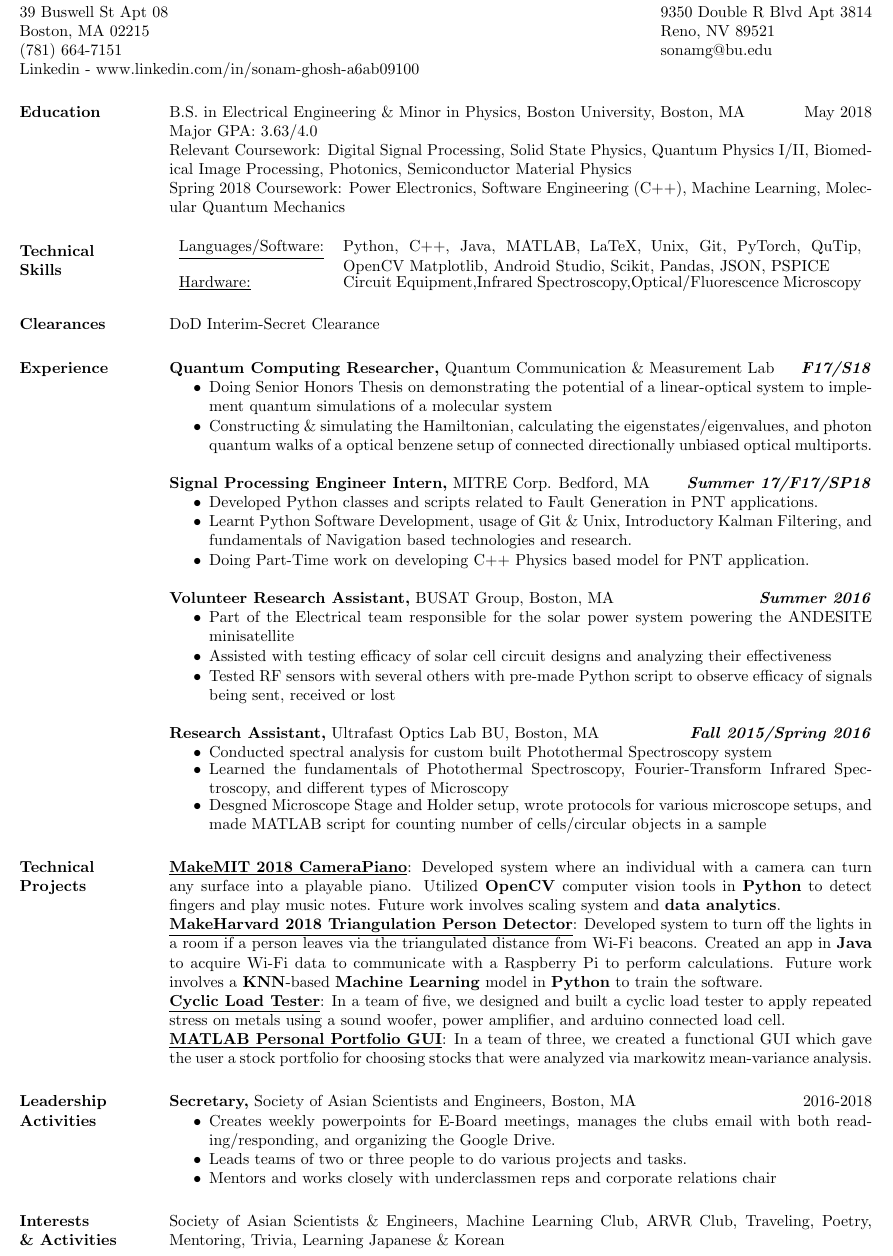
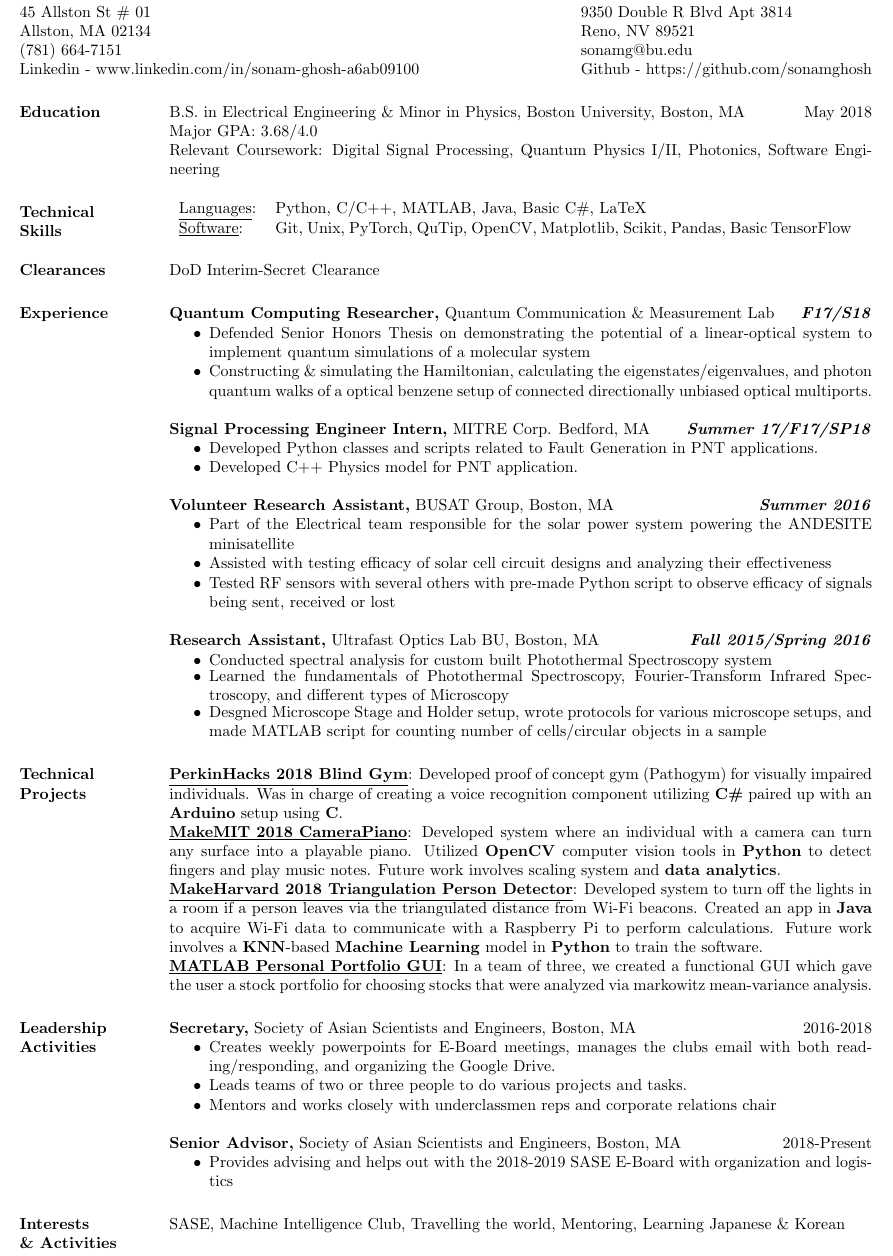
Before and after one commit to sonamghosh/personal_resume_latex, a LaTeX CV (resume.tex): part of the page, cut so that both start at the same text. Compiled offline with pdfLaTeX.

Commit message:
Resume draft 25 may 2018

```diff
--- a/resume.tex
+++ b/resume.tex
@@ -16,11 +16,11 @@
 \begin{document}
 \name{Sonam K. Ghosh \\[12pt]} % the \\[12pt] adds a blank line after name
 
-\address{{\bf Present Address} \\ 39 Buswell St Apt 08 \\ Boston, MA 02215  \\
+\address{{\bf Present Address} \\ 45 Allston St \# 01 \\ Allston, MA 02134 \\
         (781) 664-7151 \\ Linkedin - www.linkedin.com/in/sonam-ghosh-a6ab09100 }
 
 \address{{\bf Permanent Address} \\ 9350 Double R Blvd Apt 3814 \\ Reno, NV 89521 \\
-        sonamg@bu.edu }
+        sonamg@bu.edu \\ Github - https://github.com/sonamghosh}
 
 
 \begin{resume}
@@ -28,18 +28,17 @@
 
 \section{Education}
 B.S. in Electrical Engineering \& Minor in Physics, Boston University, Boston, MA \hfill May 2018 \\
-Major GPA: 3.63/4.0 \\
-Relevant Coursework: Digital Signal Processing, Solid State Physics, Quantum Physics I/II, Biomedical Image Processing, Photonics, Semiconductor Material Physics \\
-Spring 2018 Coursework: Power Electronics, Software Engineering (C++), Machine Learning, Molecular Quantum Mechanics
+Major GPA: 3.68/4.0 \\
+Relevant Coursework: Digital Signal Processing, Quantum Physics I/II, Photonics, Software Engineering
 
 
 
 % Tabulate Computer Skills; p{3in} defines paragraph 3 inches wide
 \section{Technical \\ Skills}
-   \begin{tabular}{l p{4.5in}}
-    \underline{Languages/Software:} & Python, C++, Java, MATLAB, LaTeX, Unix, Git, PyTorch, QuTip,
-    OpenCV Matplotlib, Android Studio, Scikit, Pandas, JSON, PSPICE \\
-     \underline{Hardware:} & Circuit Equipment,Infrared Spectroscopy,Optical/Fluorescence Microscopy \\
+   \begin{tabular}{l p{5.0in}}
+   % OpenCV Matplotlib, Android Studio, Scikit, Pandas, JSON, PSPICE \\
+     \underline{Languages}: & Python, C/C++, MATLAB, Java, Basic C\#, LaTeX \\
+     \underline{Software}: & Git, Unix, PyTorch, QuTip, OpenCV, Matplotlib, Scikit, Pandas, Basic TensorFlow
  \end{tabular}
 
 
@@ -53,7 +52,7 @@ DoD Interim-Secret Clearance
 \section{Experience}
 {\bf Quantum Computing Researcher,} Quantum Communication \& Measurement Lab \hfill  \textbf{\textit{F17/S18}}
 \begin{itemize} \itemsep -0.1 pt
-\item Doing Senior Honors Thesis on demonstrating the potential of a linear-optical system to implement quantum simulations of a molecular system
+\item Defended Senior Honors Thesis on demonstrating the potential of a linear-optical system to implement quantum simulations of a molecular system
 \item Constructing \& simulating the Hamiltonian, calculating the eigenstates/eigenvalues, and photon quantum walks of a optical benzene setup of connected directionally unbiased optical multiports.
 \end{itemize}
 
@@ -62,8 +61,7 @@ DoD Interim-Secret Clearance
  {\bf Signal Processing Engineer Intern,} MITRE Corp. Bedford, MA \hfill \textbf{\textit{Summer 17/F17/SP18}}
  \begin{itemize} \itemsep -0.5 pt  % reduce space between items
  \item Developed Python classes and scripts related to Fault Generation in PNT applications.
- \item Learnt Python Software Development, usage of Git \& Unix, Introductory Kalman Filtering, and fundamentals of Navigation based technologies and research.
- \item Doing Part-Time work on developing C++ Physics based model for PNT application.
+ \item Developed C++ Physics model for PNT application.
  \end{itemize}
 
 
@@ -84,9 +82,9 @@ DoD Interim-Secret Clearance
 			\end{itemize}
 
 \section{Technical \\ Projects}
+\textbf{\underline{PerkinHacks 2018 Blind Gym}}: Developed proof of concept gym (Pathogym) for visually impaired individuals. Was in charge of creating a voice recognition component utilizing \textbf{C\#} paired up with an \textbf{Arduino} setup using \textbf{C}. \\
 \textbf{\underline{MakeMIT 2018 CameraPiano}}: Developed system where an individual with a camera can turn any surface into a playable piano. Utilized \textbf{OpenCV} computer vision tools in \textbf{Python} to detect fingers and play music notes. Future work involves scaling system and \textbf{data analytics}.\\
 \textbf{\underline{MakeHarvard 2018 Triangulation Person Detector}}: Developed system to turn off the lights in a room if a person leaves via the triangulated distance from Wi-Fi beacons. Created an app in \textbf{Java} to acquire Wi-Fi data to communicate with a Raspberry Pi to perform calculations. Future work involves a \textbf{KNN}-based \textbf{Machine Learning} model in \textbf{Python} to train the software. \\
-\textbf{\underline{Cyclic Load Tester}}: In a team of five, we designed and built a cyclic load tester to apply repeated stress on metals using a sound woofer, power amplifier, and arduino connected load cell. \\
 \textbf{\underline{MATLAB Personal Portfolio GUI}}: In a team of three, we created a functional GUI which gave the user a stock portfolio for choosing stocks that were analyzed via markowitz mean-variance analysis.
 
 
@@ -101,10 +99,13 @@ DoD Interim-Secret Clearance
               \item Mentors and works closely with underclassmen reps and corporate relations chair
 
 		 \end{itemize}
-
+            {\bf Senior Advisor,} Society of Asian Scientists and Engineers, Boston, MA \hfill 2018-Present
+            \begin{itemize} \itemsep -0.5pt
+                \item Provides advising and helps out with the 2018-2019 SASE E-Board with organization and logistics
+            \end{itemize}
 
 
 \section{Interests \\ \& Activities}
-Society of Asian Scientists \& Engineers, Machine Learning Club, ARVR Club, Traveling, Poetry, Mentoring, Trivia, Learning Japanese \& Korean
+SASE, Machine Intelligence Club, Travelling the world, Mentoring, Learning Japanese \& Korean
 \end{resume}
 \end{document}
```
